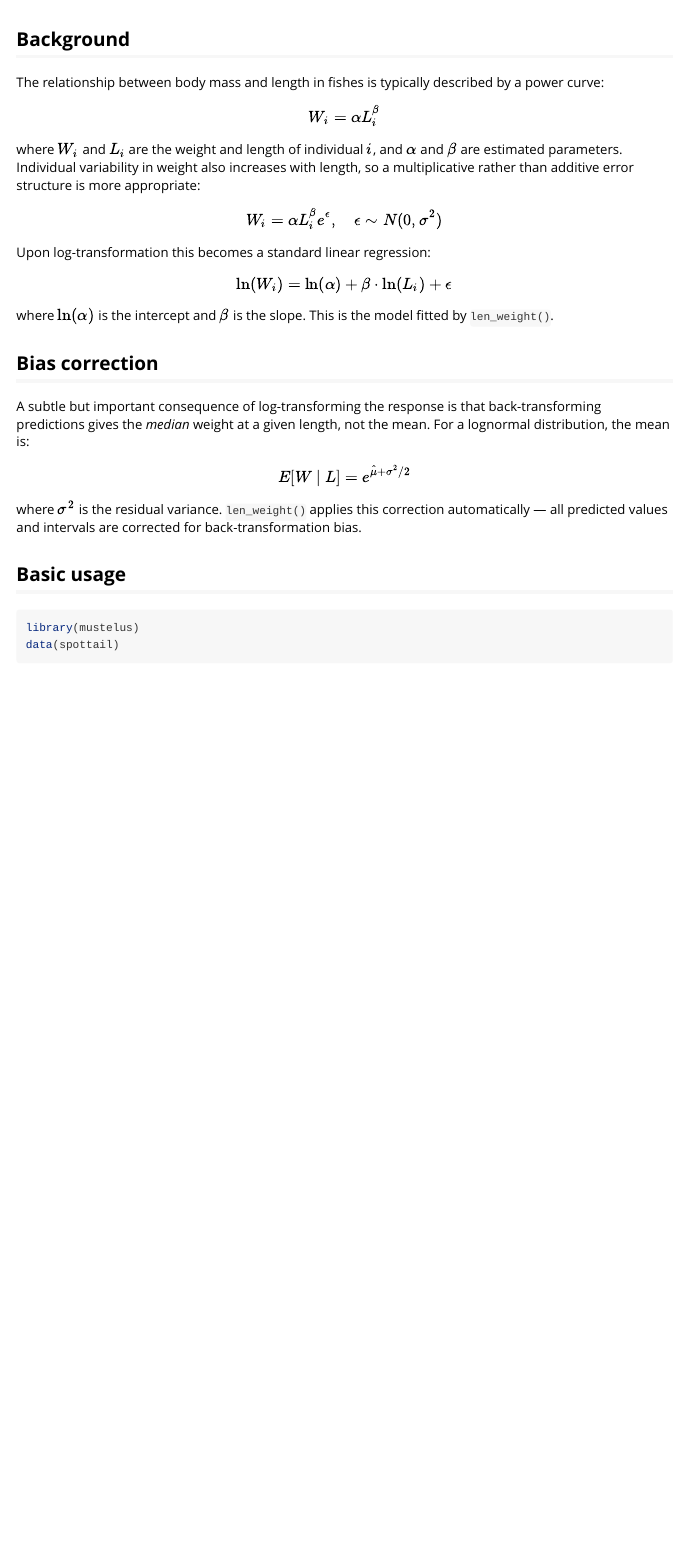
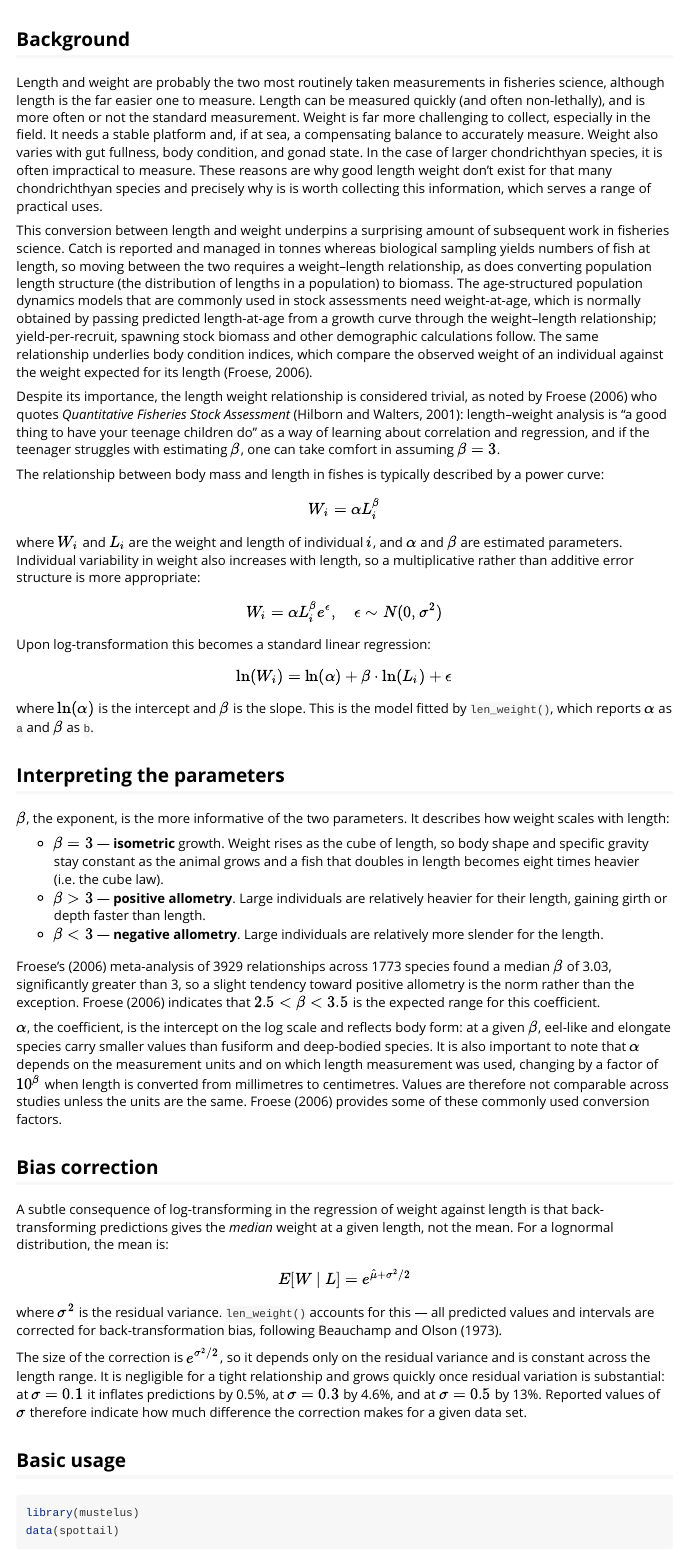
Before and after one commit to alharry/mustelus, an R Markdown document (vignettes/len-weight.Rmd): the page in a window 1100 px wide, from 60 px down. Rendered offline with R 4.5, knitr and Pandoc, with nearby package versions; some code elsewhere in the file could not run offline.

Commit message:
Expand the length-weight article background
Adds context on why the relationship matters in quantitative fisheries
science, a section interpreting alpha and beta including the isometric and
allometric cases, and the size of the log back-transformation bias
correction.

Cites Beauchamp and Olson (1973) for the bias correction, and Froese (2006)
for the meta-analysis, the expected range of beta, and the Hilborn and
Walters (2001) remark on the triviality of the analysis.

Co-Authored-By: Claude Opus 5 <noreply@anthropic.com>

````diff
--- a/vignettes/len-weight.Rmd
+++ b/vignettes/len-weight.Rmd
@@ -3,8 +3,11 @@ title: "Length-weight analysis"
 output: rmarkdown::html_vignette
 vignette: >
   %\VignetteIndexEntry{Length-weight analysis}
+  %\VignetteEncoding{UTF-8}
   %\VignetteEngine{knitr::rmarkdown}
-  %\VignetteEncoding{UTF-8}
+editor_options:
+  markdown:
+    wrap: 72
 ---
 
 ```{r setup, include = FALSE}
@@ -19,11 +22,48 @@ library(ggplot2)
 
 ## Background
 
-The relationship between body mass and length in fishes is typically described by a power curve:
+Length and weight are probably the two most routinely taken measurements
+in fisheries science, although length is the far easier one to measure.
+Length can be measured quickly (and often non-lethally), and is more
+often or not the standard measurement. Weight is far more challenging to
+collect, especially in the field. It needs a stable platform and, if at
+sea, a compensating balance to accurately measure. Weight also varies
+with gut fullness, body condition, and gonad state. In the case of
+larger chondrichthyan species, it is often impractical to measure. These
+reasons are why good length weight don't exist for that many
+chondrichthyan species and precisely why is is worth collecting this
+information, which serves a range of practical uses.
+
+This conversion between length and weight underpins a surprising amount
+of subsequent work in fisheries science. Catch is reported and managed
+in tonnes whereas biological sampling yields numbers of fish at length,
+so moving between the two requires a weight–length relationship, as does
+converting population length structure (the distribution of lengths in a
+population) to biomass. The age-structured population dynamics models
+that are commonly used in stock assessments need weight-at-age, which is
+normally obtained by passing predicted length-at-age from a growth curve
+through the weight–length relationship; yield-per-recruit, spawning
+stock biomass and other demographic calculations follow. The same
+relationship underlies body condition indices, which compare the
+observed weight of an individual against the weight expected for its
+length (Froese, 2006).
+
+Despite its importance, the length weight relationship is considered
+trivial, as noted by Froese (2006) who quotes *Quantitative Fisheries
+Stock Assessment* (Hilborn and Walters, 2001): length–weight analysis is
+"a good thing to have your teenage children do" as a way of learning
+about correlation and regression, and if the teenager struggles with
+estimating $\beta$, one can take comfort in assuming $\beta = 3$.
+
+The relationship between body mass and length in fishes is typically
+described by a power curve:
 
 $$W_i = \alpha L_i^{\beta}$$
 
-where $W_i$ and $L_i$ are the weight and length of individual $i$, and $\alpha$ and $\beta$ are estimated parameters. Individual variability in weight also increases with length, so a multiplicative rather than additive error structure is more appropriate:
+where $W_i$ and $L_i$ are the weight and length of individual $i$, and
+$\alpha$ and $\beta$ are estimated parameters. Individual variability in
+weight also increases with length, so a multiplicative rather than
+additive error structure is more appropriate:
 
 $$W_i = \alpha L_i^{\beta} e^{\epsilon}, \quad \epsilon \sim N(0, \sigma^2)$$
 
@@ -31,15 +71,59 @@ Upon log-transformation this becomes a standard linear regression:
 
 $$\ln(W_i) = \ln(\alpha) + \beta \cdot \ln(L_i) + \epsilon$$
 
-where $\ln(\alpha)$ is the intercept and $\beta$ is the slope. This is the model fitted by `len_weight()`.
+where $\ln(\alpha)$ is the intercept and $\beta$ is the slope. This is
+the model fitted by `len_weight()`, which reports $\alpha$ as `a` and
+$\beta$ as `b`.
+
+## Interpreting the parameters
+
+$\beta$, the exponent, is the more informative of the two parameters. It
+describes how weight scales with length:
+
+- $\beta = 3$ — **isometric** growth. Weight rises as the cube of
+  length, so body shape and specific gravity stay constant as the animal
+  grows and a fish that doubles in length becomes eight times heavier
+  (i.e. the cube law).
+- $\beta > 3$ — **positive allometry**. Large individuals are relatively
+  heavier for their length, gaining girth or depth faster than length.
+- $\beta < 3$ — **negative allometry**. Large individuals are relatively
+  more slender for the length.
+
+Froese's (2006) meta-analysis of 3929 relationships across 1773 species
+found a median $\beta$ of 3.03, significantly greater than 3, so a
+slight tendency toward positive allometry is the norm rather than the
+exception. Froese (2006) indicates that $2.5 < \beta < 3.5$ is the
+expected range for this coefficient.
+
+$\alpha$, the coefficient, is the intercept on the log scale and
+reflects body form: at a given $\beta$, eel-like and elongate species
+carry smaller values than fusiform and deep-bodied species. It is also
+important to note that $\alpha$ depends on the measurement units and on
+which length measurement was used, changing by a factor of $10^{\beta}$
+when length is converted from millimetres to centimetres. Values are
+therefore not comparable across studies unless the units are the same.
+Froese (2006) provides some of these commonly used conversion factors.
 
 ## Bias correction
 
-A subtle but important consequence of log-transforming the response is that back-transforming predictions gives the *median* weight at a given length, not the mean. For a lognormal distribution, the mean is:
+A subtle consequence of log-transforming in the regression of weight
+against length is that back-transforming predictions gives the *median*
+weight at a given length, not the mean. For a lognormal distribution,
+the mean is:
 
 $$E[W \mid L] = e^{\hat{\mu} + \sigma^2/2}$$
 
-where $\sigma^2$ is the residual variance. `len_weight()` applies this correction automatically — all predicted values and intervals are corrected for back-transformation bias.
+where $\sigma^2$ is the residual variance. `len_weight()` accounts for
+this — all predicted values and intervals are corrected for
+back-transformation bias, following Beauchamp and Olson (1973).
+
+The size of the correction is $e^{\sigma^2/2}$, so it depends only on
+the residual variance and is constant across the length range. It is
+negligible for a tight relationship and grows quickly once residual
+variation is substantial: at $\sigma = 0.1$ it inflates predictions by
+0.5%, at $\sigma = 0.3$ by 4.6%, and at $\sigma = 0.5$ by 13%. Reported
+values of $\sigma$ therefore indicate how much difference the correction
+makes for a given data set.
 
 ## Basic usage
 
````
Also changed, not shown: vignettes/len-weight.Rmd (65 more changed lines).
